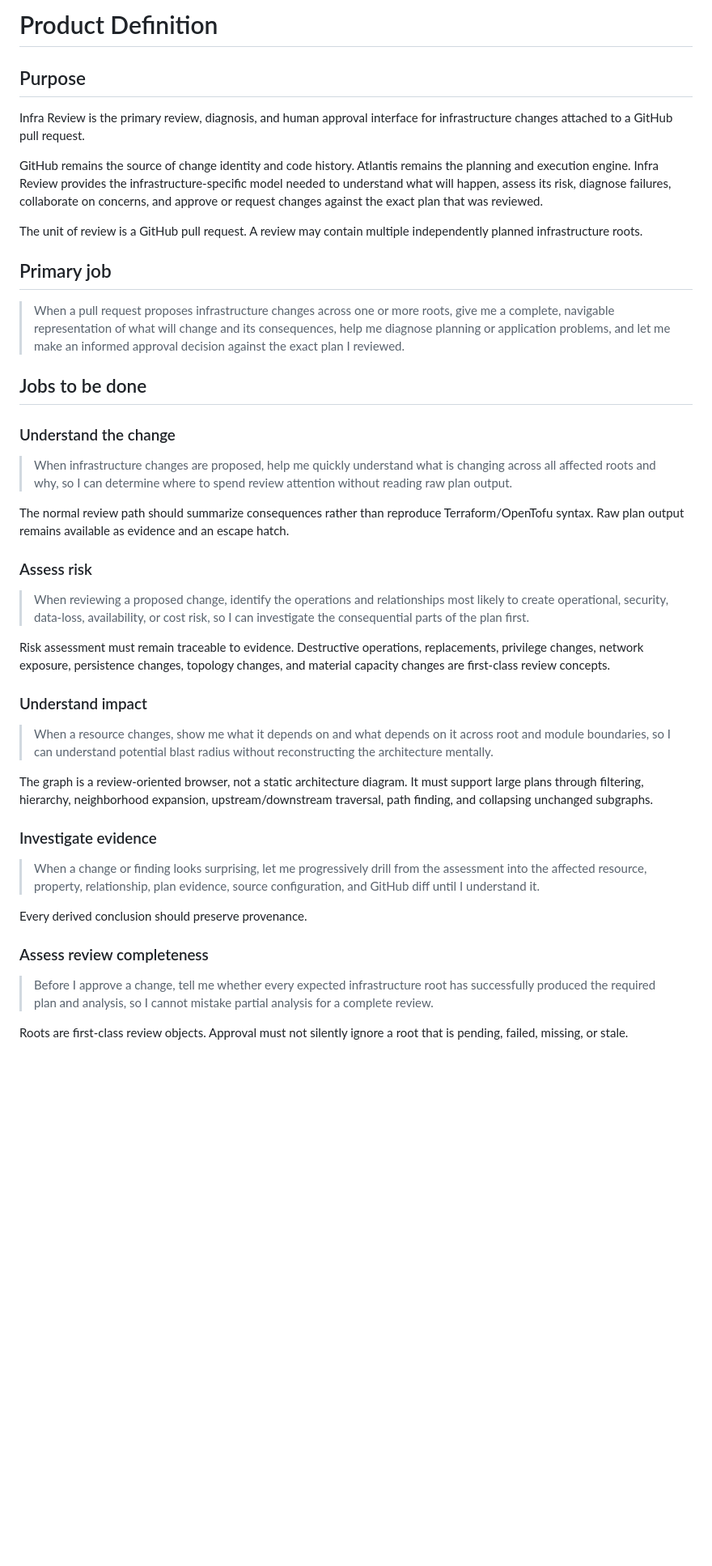
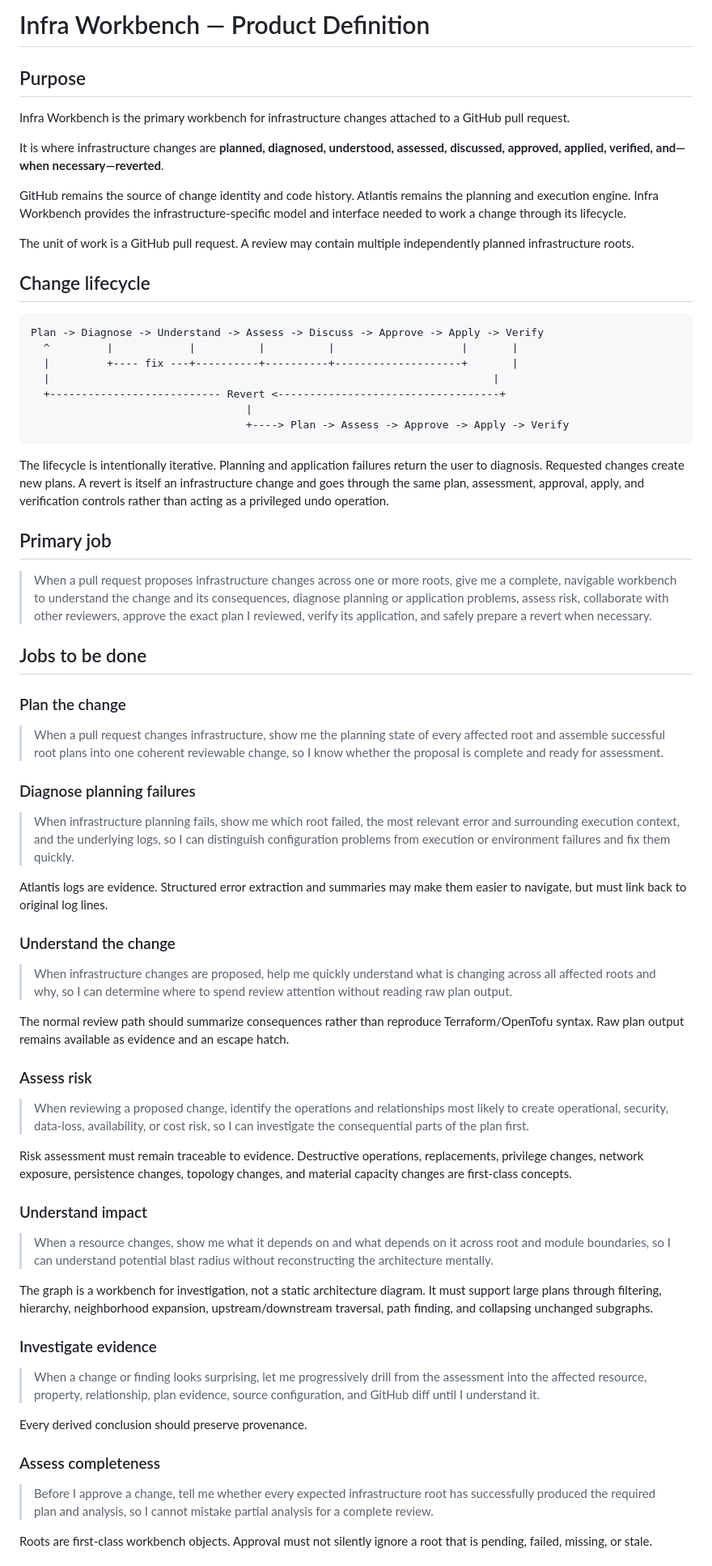
Before and after one commit to lanej/infra-review, a Markdown page: docs/product.md, the part around one of its changes. Shown at 81% size. Drawn GitHub-style; blank space fills up the shorter version.

````diff
--- a/docs/product.md
+++ b/docs/product.md
@@ -1,18 +1,44 @@
-# Product Definition
+# Infra Workbench — Product Definition
 
 ## Purpose
 
-Infra Review is the primary review, diagnosis, and human approval interface for infrastructure changes attached to a GitHub pull request.
+Infra Workbench is the primary workbench for infrastructure changes attached to a GitHub pull request.
 
-GitHub remains the source of change identity and code history. Atlantis remains the planning and execution engine. Infra Review provides the infrastructure-specific model needed to understand what will happen, assess its risk, diagnose failures, collaborate on concerns, and approve or request changes against the exact plan that was reviewed.
+It is where infrastructure changes are **planned, diagnosed, understood, assessed, discussed, approved, applied, verified, and—when necessary—reverted**.
 
-The unit of review is a GitHub pull request. A review may contain multiple independently planned infrastructure roots.
+GitHub remains the source of change identity and code history. Atlantis remains the planning and execution engine. Infra Workbench provides the infrastructure-specific model and interface needed to work a change through its lifecycle.
+
+The unit of work is a GitHub pull request. A review may contain multiple independently planned infrastructure roots.
+
+## Change lifecycle
+
+```text
+Plan -> Diagnose -> Understand -> Assess -> Discuss -> Approve -> Apply -> Verify
+  ^         |            |          |          |                    |       |
+  |         +---- fix ---+----------+----------+--------------------+       |
+  |                                                                      |
+  +--------------------------- Revert <-----------------------------------+
+                                  |
+                                  +----> Plan -> Assess -> Approve -> Apply -> Verify
+```
+
+The lifecycle is intentionally iterative. Planning and application failures return the user to diagnosis. Requested changes create new plans. A revert is itself an infrastructure change and goes through the same plan, assessment, approval, apply, and verification controls rather than acting as a privileged undo operation.
 
 ## Primary job
 
-> When a pull request proposes infrastructure changes across one or more roots, give me a complete, navigable representation of what will change and its consequences, help me diagnose planning or application problems, and let me make an informed approval decision against the exact plan I reviewed.
+> When a pull request proposes infrastructure changes across one or more roots, give me a complete, navigable workbench to understand the change and its consequences, diagnose planning or application problems, assess risk, collaborate with other reviewers, approve the exact plan I reviewed, verify its application, and safely prepare a revert when necessary.
 
 ## Jobs to be done
+
+### Plan the change
+
+> When a pull request changes infrastructure, show me the planning state of every affected root and assemble successful root plans into one coherent reviewable change, so I know whether the proposal is complete and ready for assessment.
+
+### Diagnose planning failures
+
+> When infrastructure planning fails, show me which root failed, the most relevant error and surrounding execution context, and the underlying logs, so I can distinguish configuration problems from execution or environment failures and fix them quickly.
+
+Atlantis logs are evidence. Structured error extraction and summaries may make them easier to navigate, but must link back to original log lines.
 
 ### Understand the change
 
@@ -24,13 +50,13 @@ The normal review path should summarize consequences rather than reproduce Terra
 
 > When reviewing a proposed change, identify the operations and relationships most likely to create operational, security, data-loss, availability, or cost risk, so I can investigate the consequential parts of the plan first.
 
-Risk assessment must remain traceable to evidence. Destructive operations, replacements, privilege changes, network exposure, persistence changes, topology changes, and material capacity changes are first-class review concepts.
+Risk assessment must remain traceable to evidence. Destructive operations, replacements, privilege changes, network exposure, persistence changes, topology changes, and material capacity changes are first-class concepts.
 
 ### Understand impact
 
 > When a resource changes, show me what it depends on and what depends on it across root and module boundaries, so I can understand potential blast radius without reconstructing the architecture mentally.
 
-The graph is a review-oriented browser, not a static architecture diagram. It must support large plans through filtering, hierarchy, neighborhood expansion, upstream/downstream traversal, path finding, and collapsing unchanged subgraphs.
+The graph is a workbench for investigation, not a static architecture diagram. It must support large plans through filtering, hierarchy, neighborhood expansion, upstream/downstream traversal, path finding, and collapsing unchanged subgraphs.
 
 ### Investigate evidence
 
@@ -38,9 +64,9 @@ The graph is a review-oriented browser, not a static architecture diagram. It mu
 
 Every derived conclusion should preserve provenance.
 
-### Assess review completeness
+### Assess completeness
 
 > Before I approve a change, tell me whether every expected infrastructure root has successfully produced the required plan and analysis, so I cannot mistake partial analysis for a complete review.
 
-Roots are first-class review objects. Approval must not silently ignore a root that is pending, failed, missing, or stale.
+Roots are first-class workbench objects. Approval must not silently ignore a root that is pending, failed, missing, or stale.
 
````
Also changed, not shown: other parts of docs/product.md (+33 -64 lines).
